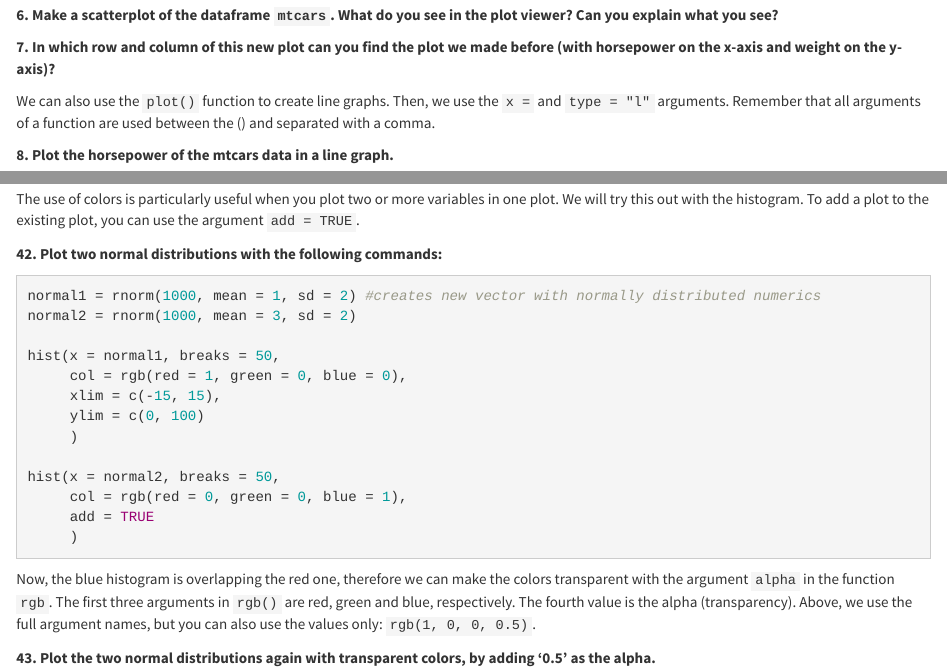
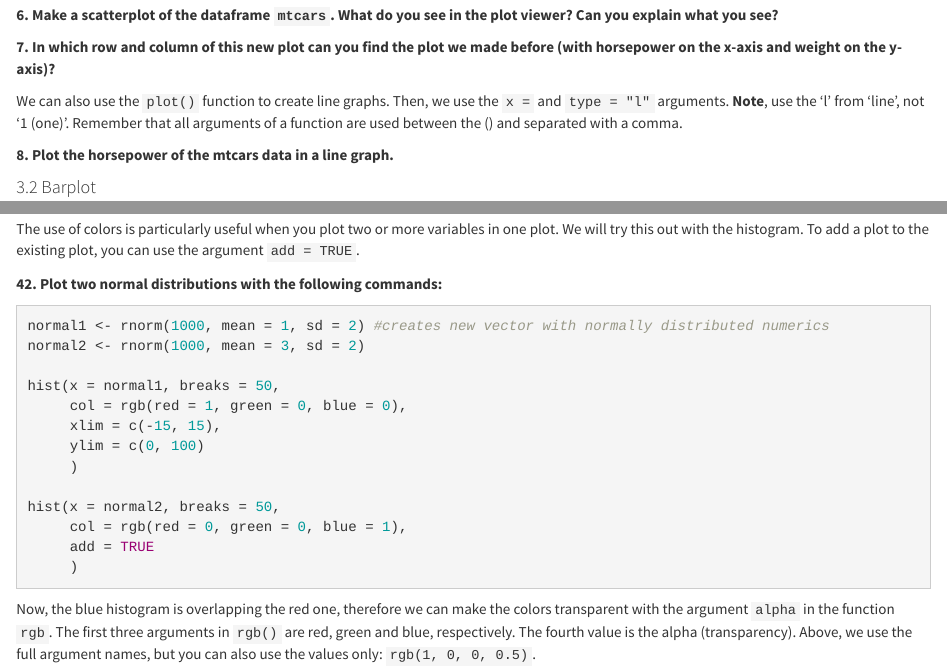
Before and after one commit to hjkuijf/IntroR, an R Markdown document (COO3.Rmd): the page in a window 1100 px wide, from 5220 px down, and a second part further down, joined at a grey line. Rendered offline with R 4.5, knitr and Pandoc, with nearby package versions.

Commit message:
Update COO3.Rmd
Added explanation about line -- question 7
Replace '=' by '<-'. -- code question 42

````diff
--- a/COO3.Rmd
+++ b/COO3.Rmd
@@ -166,7 +166,7 @@ Let's try to make a scatterplot of a whole dataframe.
 
 **7. In which row and column of this new plot can you find the plot we made before (with horsepower on the x-axis and weight on the y-axis)?**
 
-We can also use the `plot()` function to create line graphs. Then, we use the `x = ` and `type = "l"` arguments. Remember that all arguments of a function are used between the () and separated with a comma.
+We can also use the `plot()` function to create line graphs. Then, we use the `x = ` and `type = "l"` arguments. **Note**, use the 'l' from 'line', not '1 (one)'. Remember that all arguments of a function are used between the () and separated with a comma.
 
 **8. Plot the horsepower of the mtcars data in a line graph.**
 
@@ -434,8 +434,8 @@ The use of colors is particularly useful when you plot two or more variables in
 
 **42. Plot two normal distributions with the following commands:**
 ```{r eval=FALSE}
-normal1 = rnorm(1000, mean = 1, sd = 2) #creates new vector with normally distributed numerics
-normal2 = rnorm(1000, mean = 3, sd = 2)
+normal1 <- rnorm(1000, mean = 1, sd = 2) #creates new vector with normally distributed numerics
+normal2 <- rnorm(1000, mean = 3, sd = 2)
 
 hist(x = normal1, breaks = 50,
      col = rgb(red = 1, green = 0, blue = 0),
````
